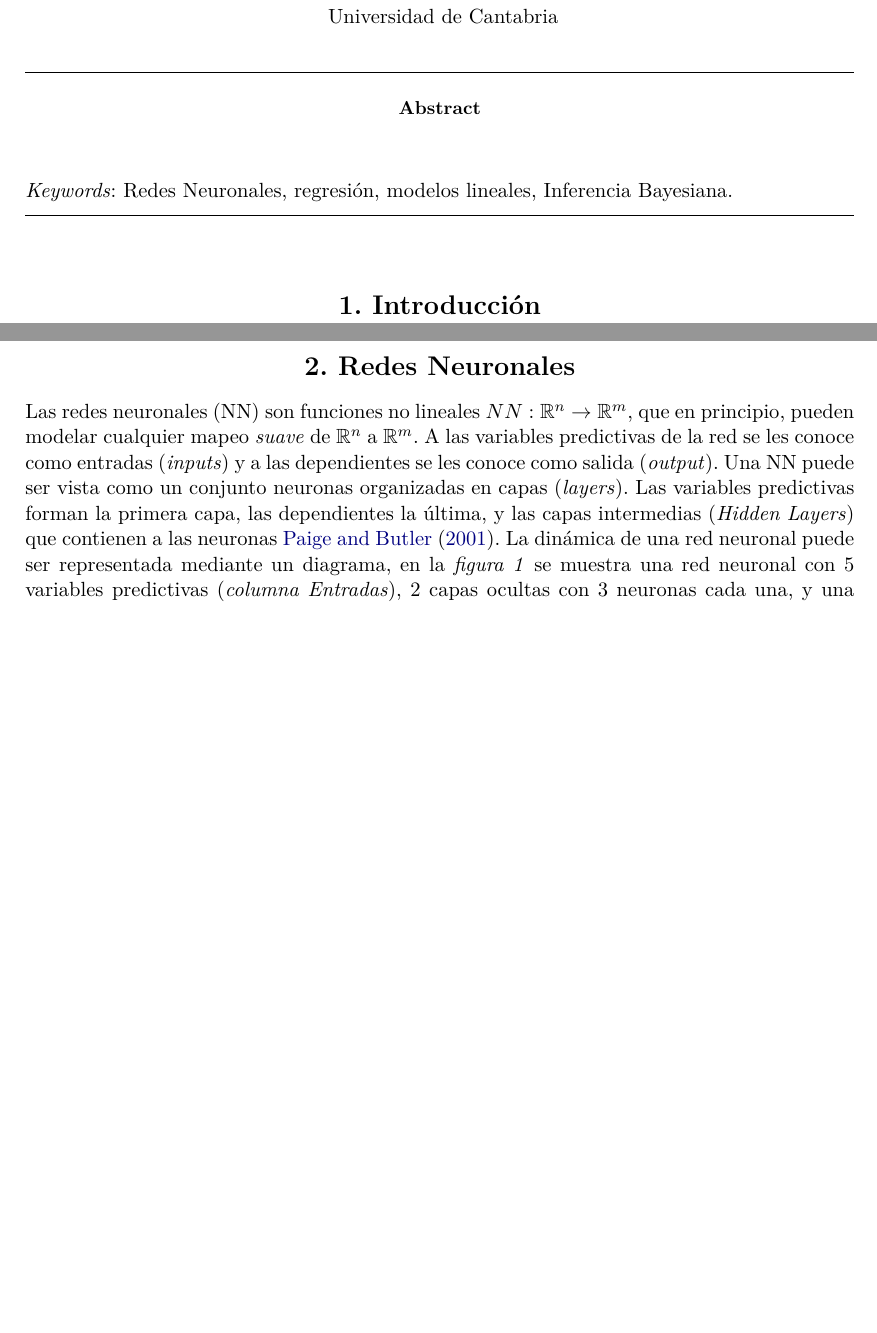
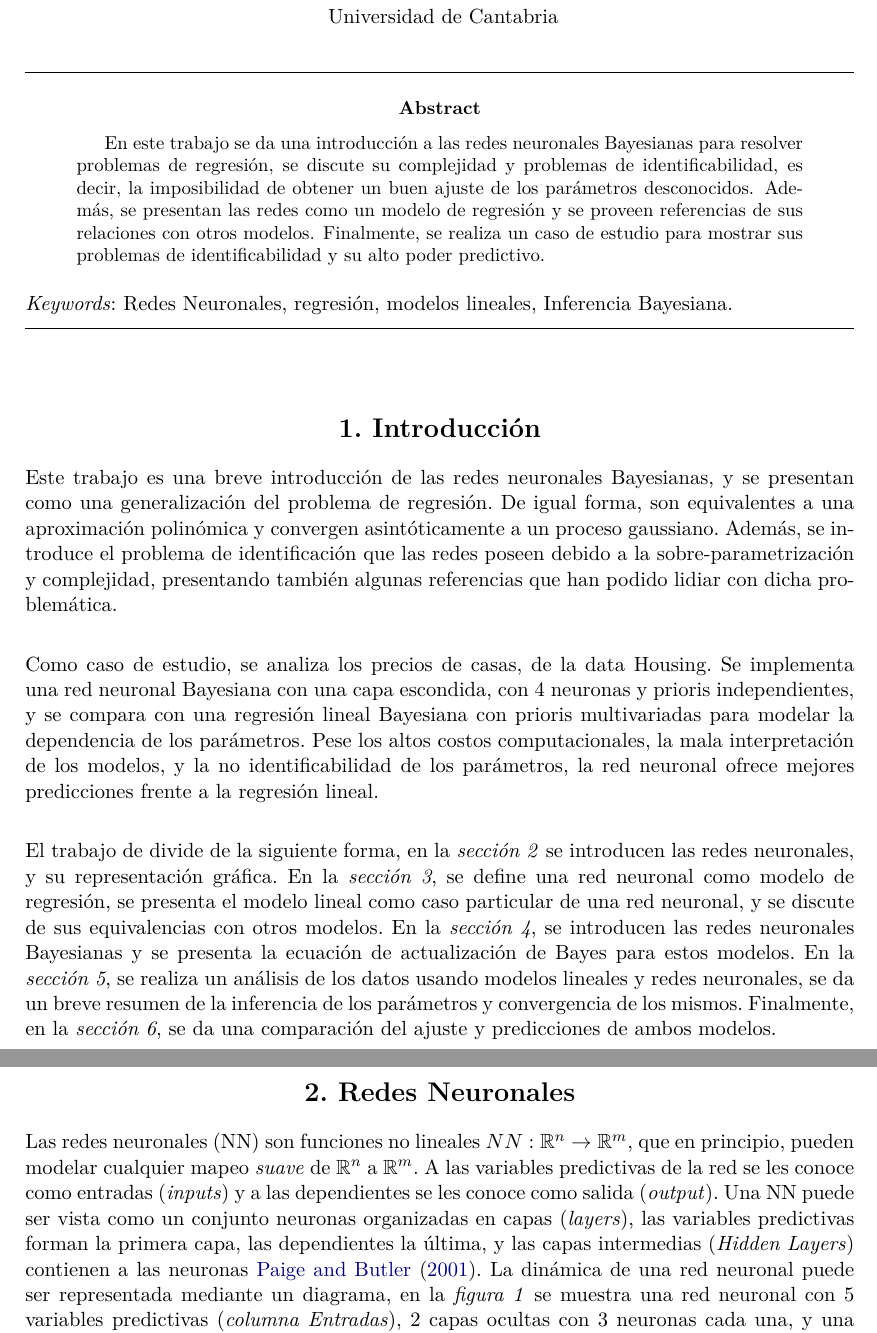
Before and after one commit to asael697/Bayesian-Neuronal-Networks, a LaTeX document (Articulo/article.tex): two parts of pages 1 and 2 of 16, joined at a grey line, cut so that both start at the same text, the shorter picture padded with empty space. The pictures show the PDF file Articulo/article.pdf that the author committed with the source.

Commit message:
Introducción y abstract

```diff
--- a/Articulo/article.tex
+++ b/Articulo/article.tex
@@ -52,7 +52,7 @@
 \Plaintitle{Redes neuronales Bayesianas para regresión}
 \Shorttitle{Redes neuronales Bayesianas para regresión}
 
-\Abstract{}
+\Abstract{En este trabajo se da una introducción a las redes neuronales Bayesianas para resolver problemas de regresión, se discute su complejidad y problemas de identificabilidad, es decir, la imposibilidad de obtener un buen ajuste de los parámetros desconocidos. Además, se presentan las redes como un modelo de regresión y se proveen referencias de sus relaciones con otros modelos. Finalmente, se realiza un caso de estudio para mostrar sus problemas de identificabilidad y su alto poder predictivo.}
 
 \Keywords{Redes Neuronales, regresión, modelos lineales, Inferencia Bayesiana}
 \Plainkeywords{Redes Neuronales, regresión, modelos lineales, Inferencia Bayesiana}
@@ -73,12 +73,15 @@
 
 
 \section{Introducción}
+Este trabajo es una breve introducción de las redes neuronales Bayesianas, y se presentan como una generalización del problema de regresión. De igual forma, son equivalentes a una aproximación polinómica y convergen asintóticamente a un proceso gaussiano. Además, se introduce el problema de identificación que las redes poseen debido a la sobre-parametrización y complejidad, presentando también algunas referencias que han podido lidiar con dicha problemática.\\
 
+Como caso de estudio, se analiza los precios de casas, de la data Housing. Se implementa una red neuronal Bayesiana con una capa escondida, con 4 neuronas y prioris independientes, y se compara con una regresión lineal Bayesiana con prioris multivariadas para modelar la dependencia de los parámetros. Pese los altos costos computacionales, la mala interpretación de los modelos, y la no identificabilidad de los parámetros, la red neuronal ofrece mejores predicciones frente a la regresión lineal.\\
 
-\newpage
+El trabajo de divide de la siguiente forma, en la \textit{sección 2} se introducen las redes neuronales, y su representación gráfica. En la \textit{sección 3}, se define una red neuronal como modelo de regresión, se presenta el modelo lineal como caso particular de una red neuronal, y se discute de sus equivalencias con otros modelos. En la \textit{sección 4}, se introducen las redes neuronales Bayesianas y se presenta la ecuación de actualización de Bayes para estos modelos. En la \textit{sección 5}, se realiza un análisis de los datos usando modelos lineales y redes neuronales, se da un breve resumen de la inferencia de los parámetros y convergencia de los mismos. Finalmente, en la \textit{sección 6}, se da una comparación del ajuste y predicciones de ambos modelos.
+
 \section{Redes Neuronales}
 
-Las redes neuronales (NN) son funciones no lineales $NN:\mathbb{R}^n \rightarrow \mathbb{R}^m$, que en principio, pueden modelar cualquier mapeo \textit{suave} de  $\mathbb{R}^n$ a $\mathbb{R}^m$. A las variables predictivas de la red se les conoce como entradas (\textit{inputs}) y a las  dependientes se les conoce como salida (\textit{output}). Una NN puede ser vista como un conjunto neuronas organizadas en capas (\textit{layers}). Las variables predictivas forman la primera capa, las dependientes la  última, y las capas intermedias (\textit{Hidden Layers}) que contienen a las neuronas \cite{Paige2001}. La dinámica de una red neuronal puede ser representada mediante un diagrama, en la \textit{figura 1} se muestra una red neuronal con 5 variables predictivas (\textit{columna Entradas}), 2 capas ocultas con 3 neuronas cada una, y una variable dependiente (\textit{columna salidas}).
+Las redes neuronales (NN) son funciones no lineales $NN:\mathbb{R}^n \rightarrow \mathbb{R}^m$, que en principio, pueden modelar cualquier mapeo \textit{suave} de  $\mathbb{R}^n$ a $\mathbb{R}^m$. A las variables predictivas de la red se les conoce como entradas (\textit{inputs}) y a las  dependientes se les conoce como salida (\textit{output}). Una NN puede ser vista como un conjunto neuronas organizadas en capas (\textit{layers}), las variables predictivas forman la primera capa, las dependientes la  última, y las capas intermedias (\textit{Hidden Layers}) contienen a las neuronas \cite{Paige2001}. La dinámica de una red neuronal puede ser representada mediante un diagrama, en la \textit{figura 1} se muestra una red neuronal con 5 variables predictivas (\textit{columna Entradas}), 2 capas ocultas con 3 neuronas cada una, y una variable dependiente (\textit{columna salidas}).
 
 \begin{figure}[H]
 \centering
```
Also changed, not shown: Articulo/article.bbl, Articulo/article.pdf, Articulo/article.tex (8 more changed lines), 4 other files.
